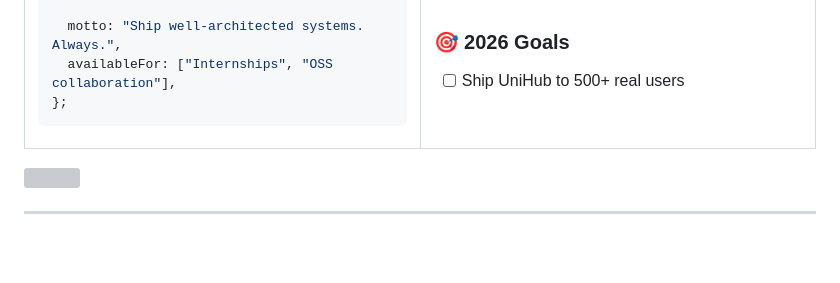
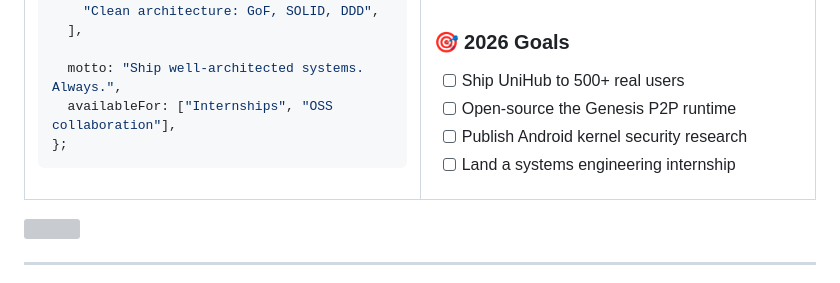
Before and after one commit to xchan404/xchan404, a Markdown page: README.md, the part around the change. Rendered like a GitHub page; blank space fills up the shorter version; grey boxes are pictures that could not be loaded.

Commit message:
Update 2026 goals in README.md

```diff
--- a/README.md
+++ b/README.md
@@ -71,6 +71,10 @@ const mohamed = {
 ### 🎯 2026 Goals
 
 - [ ] Ship UniHub to 500+ real users
+- [ ] Open-source the Genesis P2P runtime
+- [ ] Publish Android kernel security research
+- [ ] Land a systems engineering internship
+
 </td>
 </tr>
 </table>
```
